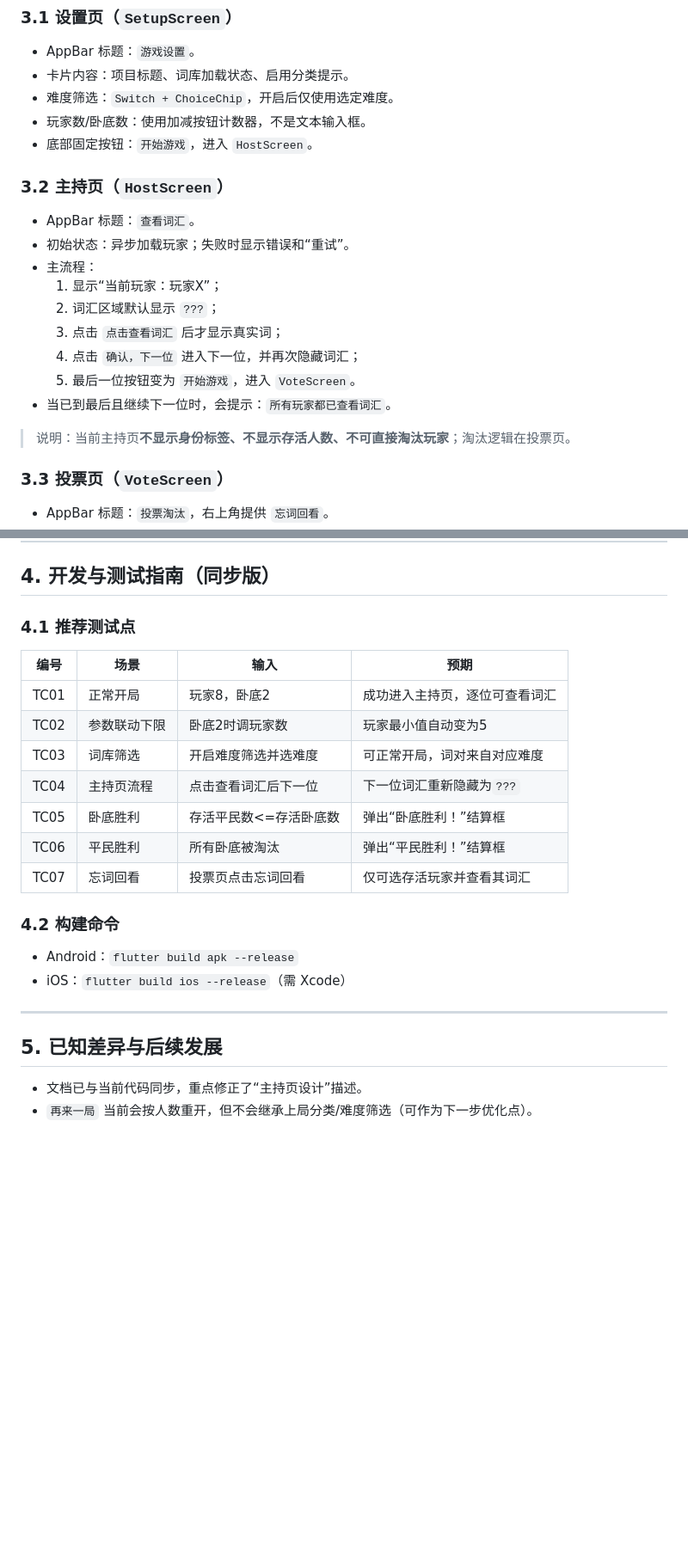
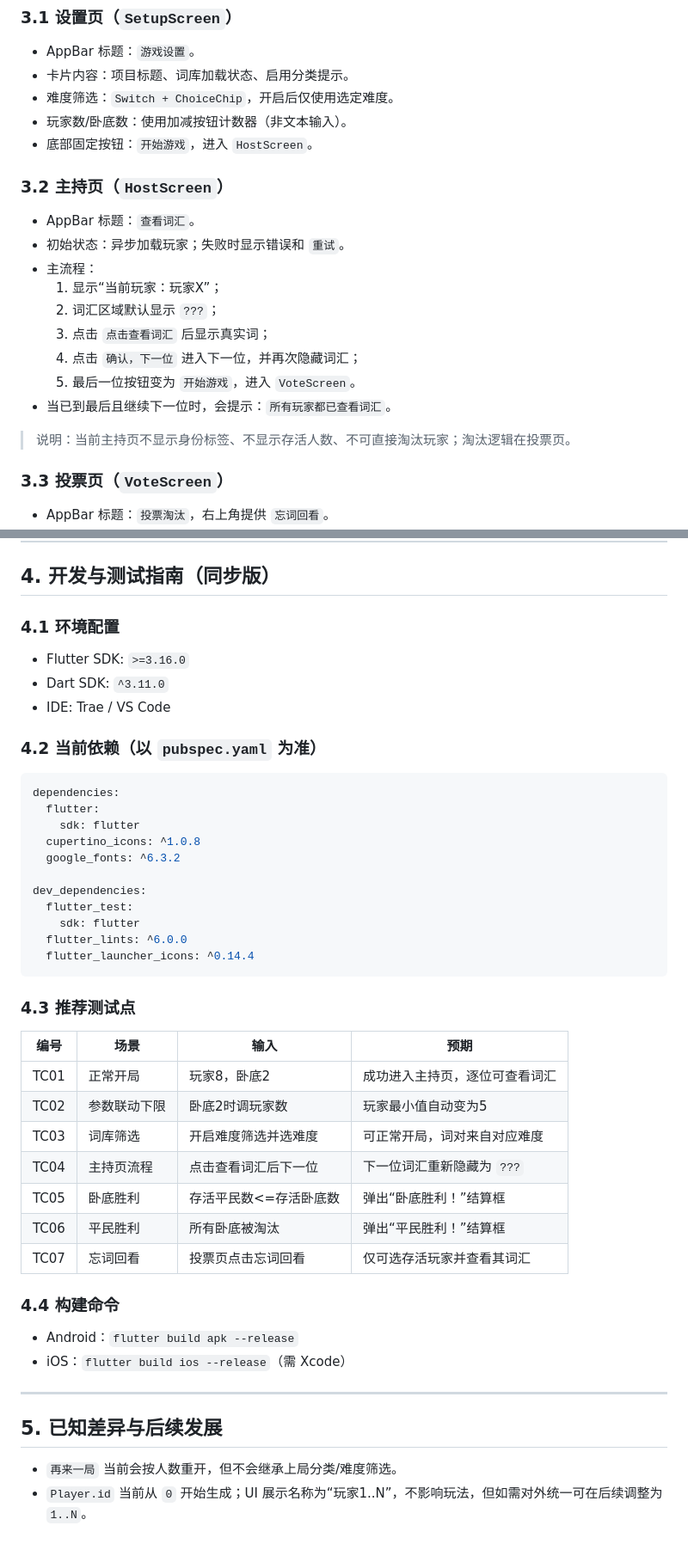
Before and after one commit to MistyDissipate/who-is-the-undercover, a Markdown page: README.md, 2 parts joined by grey strips. Shown at 86% size. Drawn GitHub-style; blank space fills up the shorter version.

Commit message:
feat: update README with version bump and improved clarity in game rules and functionality descriptions

````diff
--- a/README.md
+++ b/README.md
@@ -246,21 +93,21 @@ class Player {
 - AppBar 标题：`游戏设置`。
 - 卡片内容：项目标题、词库加载状态、启用分类提示。
 - 难度筛选：`Switch + ChoiceChip`，开启后仅使用选定难度。
-- 玩家数/卧底数：使用加减按钮计数器，不是文本输入框。
+- 玩家数/卧底数：使用加减按钮计数器（非文本输入）。
 - 底部固定按钮：`开始游戏`，进入 `HostScreen`。
 
 ### 3.2 主持页（`HostScreen`）
 - AppBar 标题：`查看词汇`。
-- 初始状态：异步加载玩家；失败时显示错误和“重试”。
+- 初始状态：异步加载玩家；失败时显示错误和 `重试`。
 - 主流程：
   1. 显示“当前玩家：玩家X”；
   2. 词汇区域默认显示 `???`；
-  3. 点击 `点击查看词汇` 后才显示真实词；
+  3. 点击 `点击查看词汇` 后显示真实词；
   4. 点击 `确认，下一位` 进入下一位，并再次隐藏词汇；
   5. 最后一位按钮变为 `开始游戏`，进入 `VoteScreen`。
 - 当已到最后且继续下一位时，会提示：`所有玩家都已查看词汇`。
 
-> 说明：当前主持页**不显示身份标签、不显示存活人数、不可直接淘汰玩家**；淘汰逻辑在投票页。
+> 说明：当前主持页不显示身份标签、不显示存活人数、不可直接淘汰玩家；淘汰逻辑在投票页。
 
 ### 3.3 投票页（`VoteScreen`）
 - AppBar 标题：`投票淘汰`，右上角提供 `忘词回看`。
@@ -280,24 +127,44 @@ class Player {
 
 ## 4. 开发与测试指南（同步版）
 
-### 4.1 推荐测试点
+### 4.1 环境配置
+- Flutter SDK: `>=3.16.0`
+- Dart SDK: `^3.11.0`
+- IDE: Trae / VS Code
+
+### 4.2 当前依赖（以 `pubspec.yaml` 为准）
+```yaml
+dependencies:
+  flutter:
+    sdk: flutter
+  cupertino_icons: ^1.0.8
+  google_fonts: ^6.3.2
+
+dev_dependencies:
+  flutter_test:
+    sdk: flutter
+  flutter_lints: ^6.0.0
+  flutter_launcher_icons: ^0.14.4
+```
+
+### 4.3 推荐测试点
 
 | 编号 | 场景 | 输入 | 预期 |
 |------|------|------|------|
 | TC01 | 正常开局 | 玩家8，卧底2 | 成功进入主持页，逐位可查看词汇 |
 | TC02 | 参数联动下限 | 卧底2时调玩家数 | 玩家最小值自动变为5 |
 | TC03 | 词库筛选 | 开启难度筛选并选难度 | 可正常开局，词对来自对应难度 |
-| TC04 | 主持页流程 | 点击查看词汇后下一位 | 下一位词汇重新隐藏为`???` |
+| TC04 | 主持页流程 | 点击查看词汇后下一位 | 下一位词汇重新隐藏为 `???` |
 | TC05 | 卧底胜利 | 存活平民数<=存活卧底数 | 弹出“卧底胜利！”结算框 |
 | TC06 | 平民胜利 | 所有卧底被淘汰 | 弹出“平民胜利！”结算框 |
 | TC07 | 忘词回看 | 投票页点击忘词回看 | 仅可选存活玩家并查看其词汇 |
 
-### 4.2 构建命令
+### 4.4 构建命令
 - Android：`flutter build apk --release`
 - iOS：`flutter build ios --release`（需 Xcode）
 
 ---
 
 ## 5. 已知差异与后续发展
-- 文档已与当前代码同步，重点修正了“主持页设计”描述。
-- `再来一局` 当前会按人数重开，但不会继承上局分类/难度筛选（可作为下一步优化点）。
+- `再来一局` 当前会按人数重开，但不会继承上局分类/难度筛选。
+- `Player.id` 当前从 `0` 开始生成；UI 展示名称为“玩家1..N”，不影响玩法，但如需对外统一可在后续调整为 `1..N`。
````
Also changed, not shown: other parts of README.md (+15 -168 lines).
